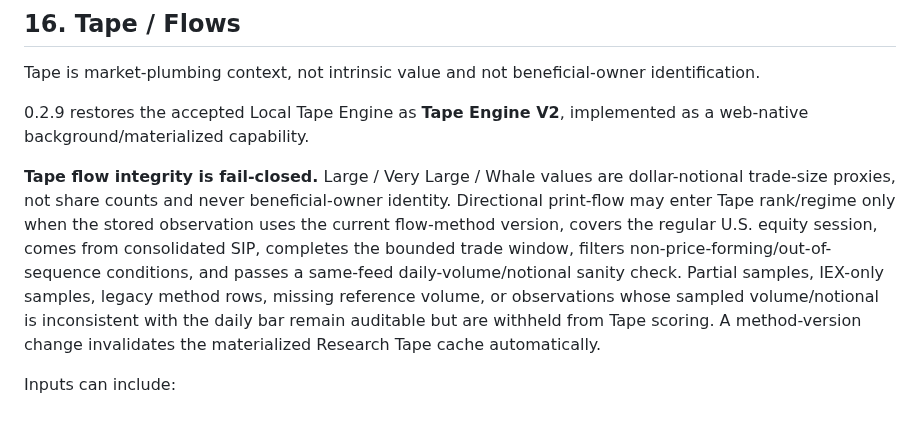
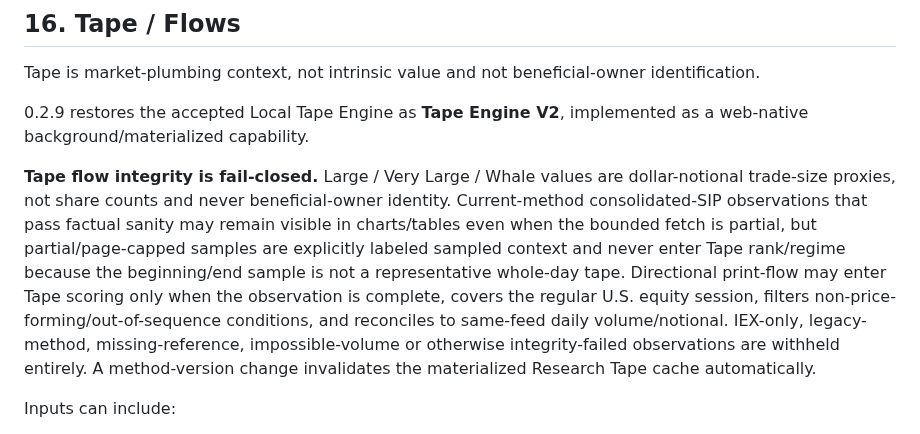
Before and after one commit to LoseMoneyRules/Market_Forensics, a Markdown page: docs/HOW_MARKET_FORENSICS_WORKS.md, the part around the change. GitHub-like rendering.

Commit message:
0.3.4: document context-only partial Tape evidence

```diff
--- a/docs/HOW_MARKET_FORENSICS_WORKS.md
+++ b/docs/HOW_MARKET_FORENSICS_WORKS.md
@@ -1391,7 +1391,7 @@ Tape is market-plumbing context, not intrinsic value and not beneficial-owner id
 0.2.9 restores the accepted Local Tape Engine as **Tape Engine V2**, implemented as a web-native background/materialized capability.
 
 
-**Tape flow integrity is fail-closed.** Large / Very Large / Whale values are dollar-notional trade-size proxies, not share counts and never beneficial-owner identity. Directional print-flow may enter Tape rank/regime only when the stored observation uses the current flow-method version, covers the regular U.S. equity session, comes from consolidated SIP, completes the bounded trade window, filters non-price-forming/out-of-sequence conditions, and passes a same-feed daily-volume/notional sanity check. Partial samples, IEX-only samples, legacy method rows, missing reference volume, or observations whose sampled volume/notional is inconsistent with the daily bar remain auditable but are withheld from Tape scoring. A method-version change invalidates the materialized Research Tape cache automatically.
+**Tape flow integrity is fail-closed.** Large / Very Large / Whale values are dollar-notional trade-size proxies, not share counts and never beneficial-owner identity. Current-method consolidated-SIP observations that pass factual sanity may remain visible in charts/tables even when the bounded fetch is partial, but partial/page-capped samples are explicitly labeled sampled context and never enter Tape rank/regime because the beginning/end sample is not a representative whole-day tape. Directional print-flow may enter Tape scoring only when the observation is complete, covers the regular U.S. equity session, filters non-price-forming/out-of-sequence conditions, and reconciles to same-feed daily volume/notional. IEX-only, legacy-method, missing-reference, impossible-volume or otherwise integrity-failed observations are withheld entirely. A method-version change invalidates the materialized Research Tape cache automatically.
 
 Inputs can include:
 
```
